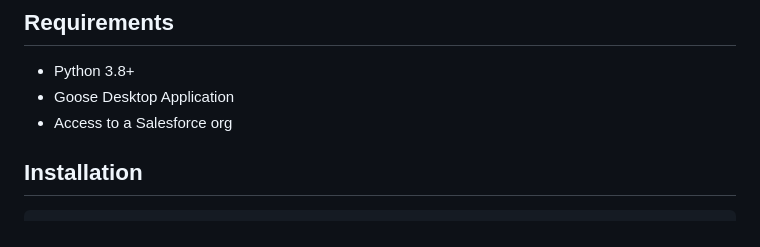
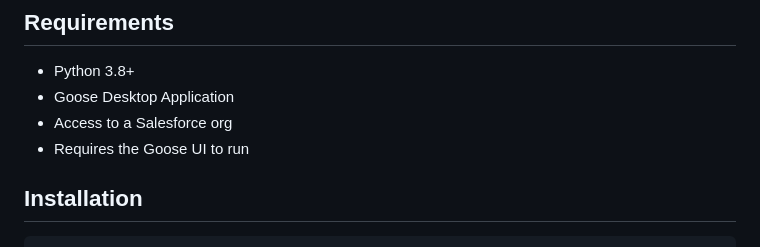
Before and after one commit to tnohrer/TheGooseForceOAuth, a Markdown page: README.md, the part around the change printed below. Rendered like a GitHub page.

````diff
--- a/README.md
+++ b/README.md
@@ -43,6 +44,7 @@ A Salesforce OAuth extension for Goose that allows secure authentication with Sa
 - Python 3.8+
 - Goose Desktop Application
 - Access to a Salesforce org
+- Requires the Goose UI to run
 
 ## Installation
 ```bash
````
Also changed, not shown: other parts of README.md (+1 -0 lines).
